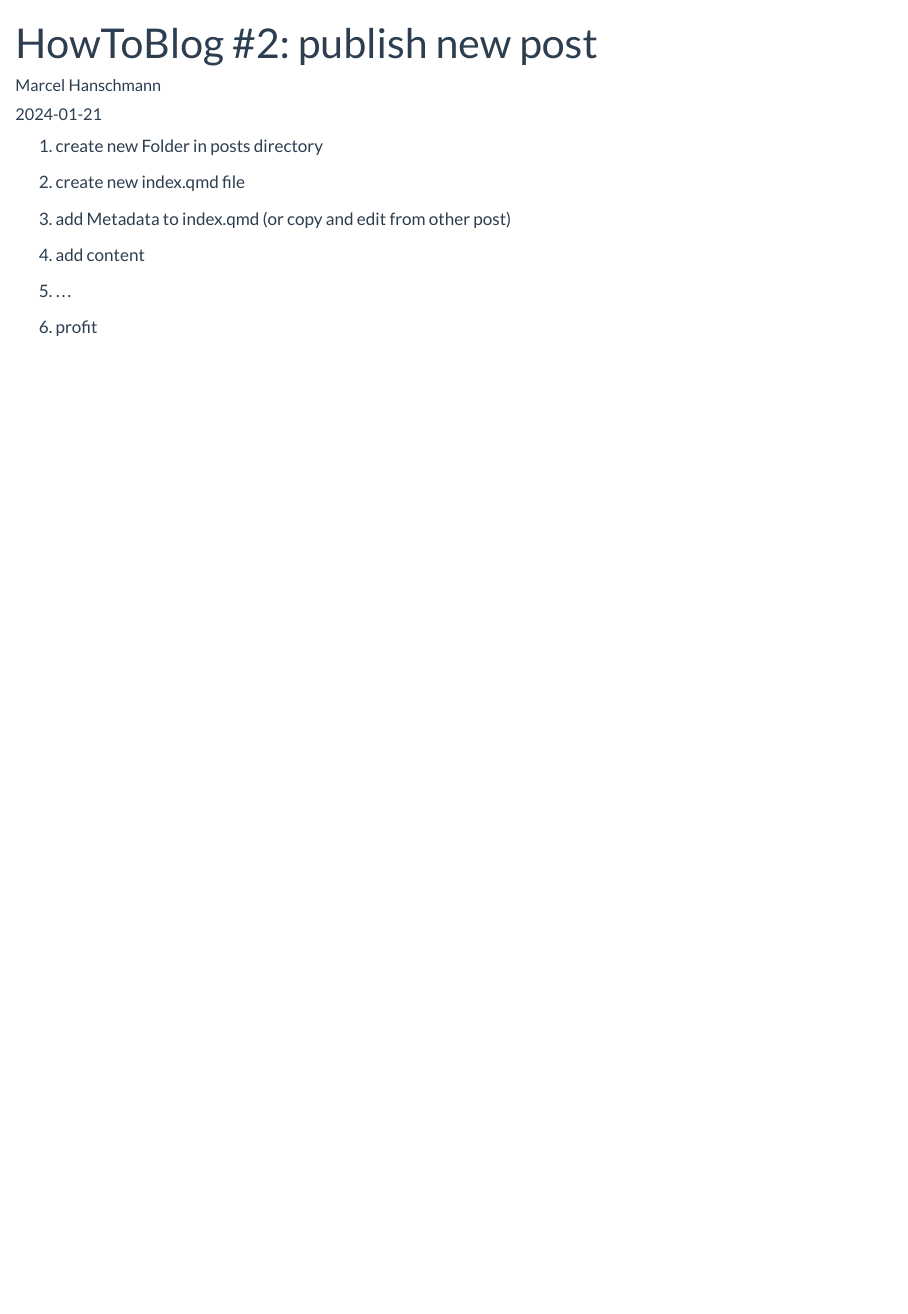
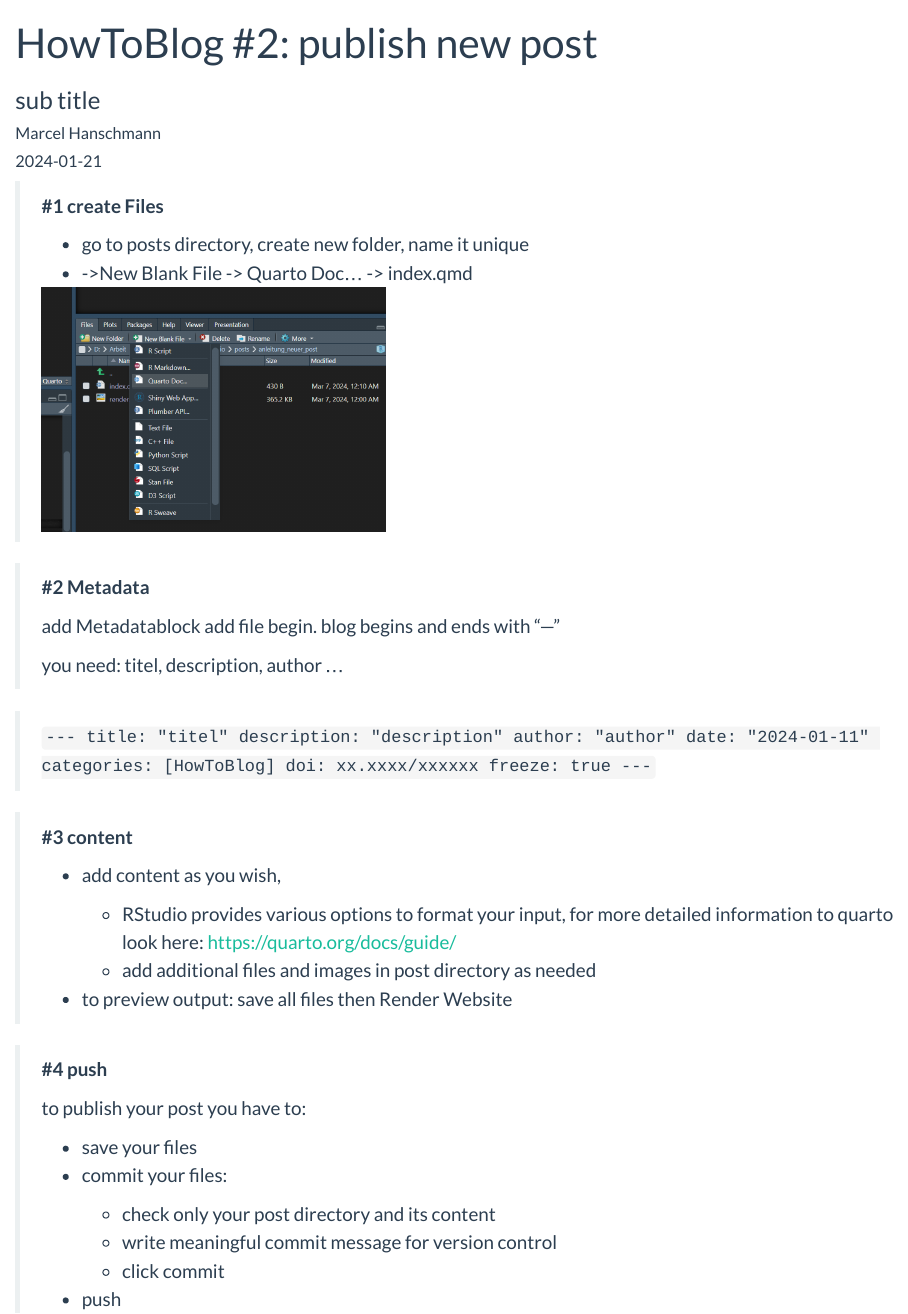
Before and after one commit to MethodenKompetenzZentrum/blog_mkz.github.io, a Quarto document (posts/anleitung_neuer_post/index.qmd): the page in a window 1100 px wide, from its top. Rendered offline with R 4.5, knitr and Pandoc in place of Quarto, with nearby package versions.

Commit message:
update Post: HowToBlog #2

```diff
--- a/posts/anleitung_neuer_post/index.qmd
+++ b/posts/anleitung_neuer_post/index.qmd
@@ -1,20 +1,69 @@
 ---
 title: "HowToBlog #2: publish new post"
+description: "publish a new blog post"
 author: "Marcel Hanschmann"
 date: "2024-01-21"
-description: "publish a new blog post"
+image: render.png
+subtitle: "sub title"
+
 categories: [HowToBlog]
 freeze: true
 ---
 
-1.  create new Folder in posts directory
+> **#1 create Files**
+>
+> <div>
+>
+> -   go to posts directory, create new folder, name it unique
+>
+> -   -\>New Blank File -\> Quarto Doc... -\> index.qmd
+>
+> </div>
+>
+> <div>
+>
+> ![](new_file.png){width="342"}
+>
+> </div>
 
-2.  create new index.qmd file
+> **#2 Metadata**
+>
+> add Metadatablock add file begin. blog begins and ends with "---"
+>
+> you need: titel, description, author ...
 
-3.  add Metadata to index.qmd (or copy and edit from other post)
+> `---
+> title: "titel"
+> description: "description"
+> author: "author"
+> date: "2024-01-11"
+> categories: [HowToBlog]
+> doi: xx.xxxx/xxxxxx
+> freeze: true
+> ---`
 
-4.  add content
+> **#3 content**
+>
+> -   add content as you wish,
+>
+>     -   RStudio provides various options to format your input, for more detailed information to quarto look here: <https://quarto.org/docs/guide/>
+>
+>     -   add additional files and images in post directory as needed
+>
+> -   to preview output: save all files then Render Website
 
-5.  ...
-
-6.  profit
+> **#4 push**
+>
+> to publish your post you have to:
+>
+> -   save your files
+>
+> -   commit your files:
+>
+>     -   check only your post directory and its content
+>
+>     -   write meaningful commit message for version control
+>
+>     -   click commit
+>
+> -   push
--- a/posts/anleitung_vorbereitung/index.qmd
+++ b/posts/anleitung_vorbereitung/index.qmd
@@ -1,3 +1,4 @@
 ---
 title: "HowToBlog #1: setup work environment"
+description: "tutorial to install and config needed software"
 author: "Marcel Hanschmann"
```
Also changed, not shown: index.qmd (line endings or trailing spaces), posts/anleitung_neuer_post/new_file.png (added), posts/anleitung_neuer_post/render.png (added), posts/anleitung_vorbereitung/index.qmd (2 more changed lines).
